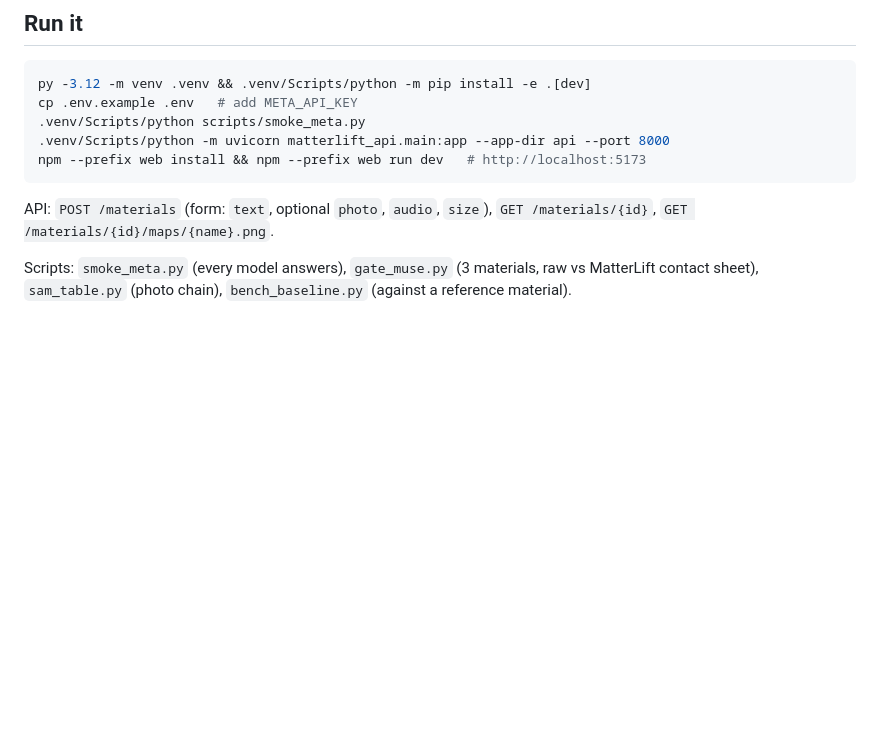
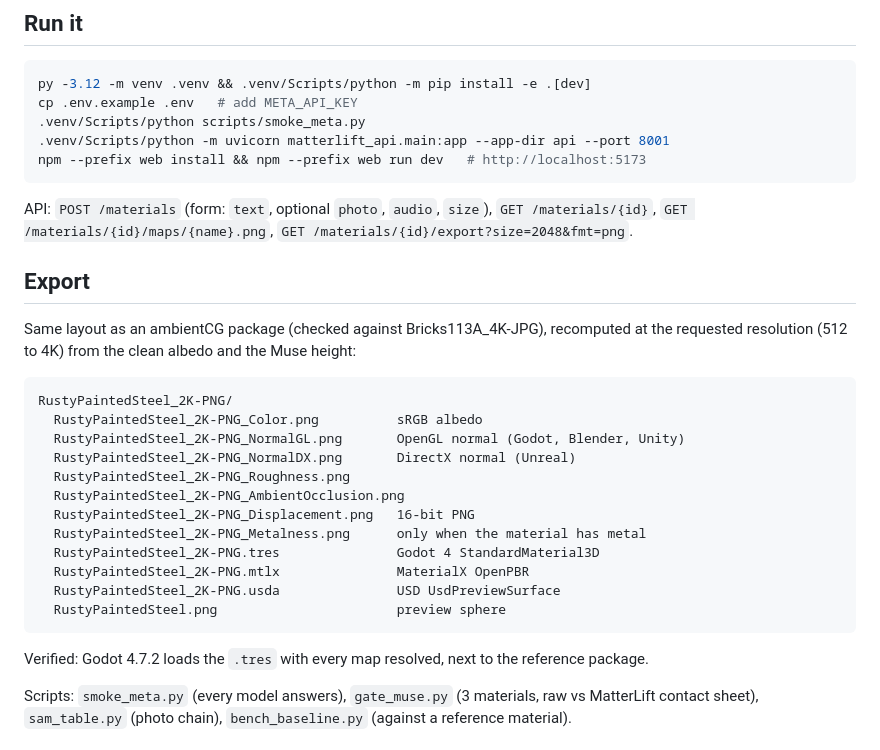
Before and after one commit to falcon123212/matterlift, a Markdown page: README.md, the part around the change. Drawn GitHub-style; blank space fills up the shorter version.

````diff
--- a/README.md
+++ b/README.md
@@ -58,12 +58,34 @@ Benchmark against a reference material (ambientCG Bricks113A, derived from its C
 py -3.12 -m venv .venv && .venv/Scripts/python -m pip install -e .[dev]
 cp .env.example .env   # add META_API_KEY
 .venv/Scripts/python scripts/smoke_meta.py
-.venv/Scripts/python -m uvicorn matterlift_api.main:app --app-dir api --port 8000
+.venv/Scripts/python -m uvicorn matterlift_api.main:app --app-dir api --port 8001
 npm --prefix web install && npm --prefix web run dev   # http://localhost:5173
 ```
 
 API: `POST /materials` (form: `text`, optional `photo`, `audio`, `size`), `GET /materials/{id}`,
-`GET /materials/{id}/maps/{name}.png`.
+`GET /materials/{id}/maps/{name}.png`, `GET /materials/{id}/export?size=2048&fmt=png`.
+
+## Export
+
+Same layout as an ambientCG package (checked against Bricks113A_4K-JPG), recomputed at the
+requested resolution (512 to 4K) from the clean albedo and the Muse height:
+
+```
+RustyPaintedSteel_2K-PNG/
+  RustyPaintedSteel_2K-PNG_Color.png          sRGB albedo
+  RustyPaintedSteel_2K-PNG_NormalGL.png       OpenGL normal (Godot, Blender, Unity)
+  RustyPaintedSteel_2K-PNG_NormalDX.png       DirectX normal (Unreal)
+  RustyPaintedSteel_2K-PNG_Roughness.png
+  RustyPaintedSteel_2K-PNG_AmbientOcclusion.png
+  RustyPaintedSteel_2K-PNG_Displacement.png   16-bit PNG
+  RustyPaintedSteel_2K-PNG_Metalness.png      only when the material has metal
+  RustyPaintedSteel_2K-PNG.tres               Godot 4 StandardMaterial3D
+  RustyPaintedSteel_2K-PNG.mtlx               MaterialX OpenPBR
+  RustyPaintedSteel_2K-PNG.usda               USD UsdPreviewSurface
+  RustyPaintedSteel.png                       preview sphere
+```
+
+Verified: Godot 4.7.2 loads the `.tres` with every map resolved, next to the reference package.
 
 Scripts: `smoke_meta.py` (every model answers), `gate_muse.py` (3 materials, raw vs MatterLift
 contact sheet), `sam_table.py` (photo chain), `bench_baseline.py` (against a reference material).
````
Also changed, not shown: samples/godot_import_check.png (added), 9 other files.
